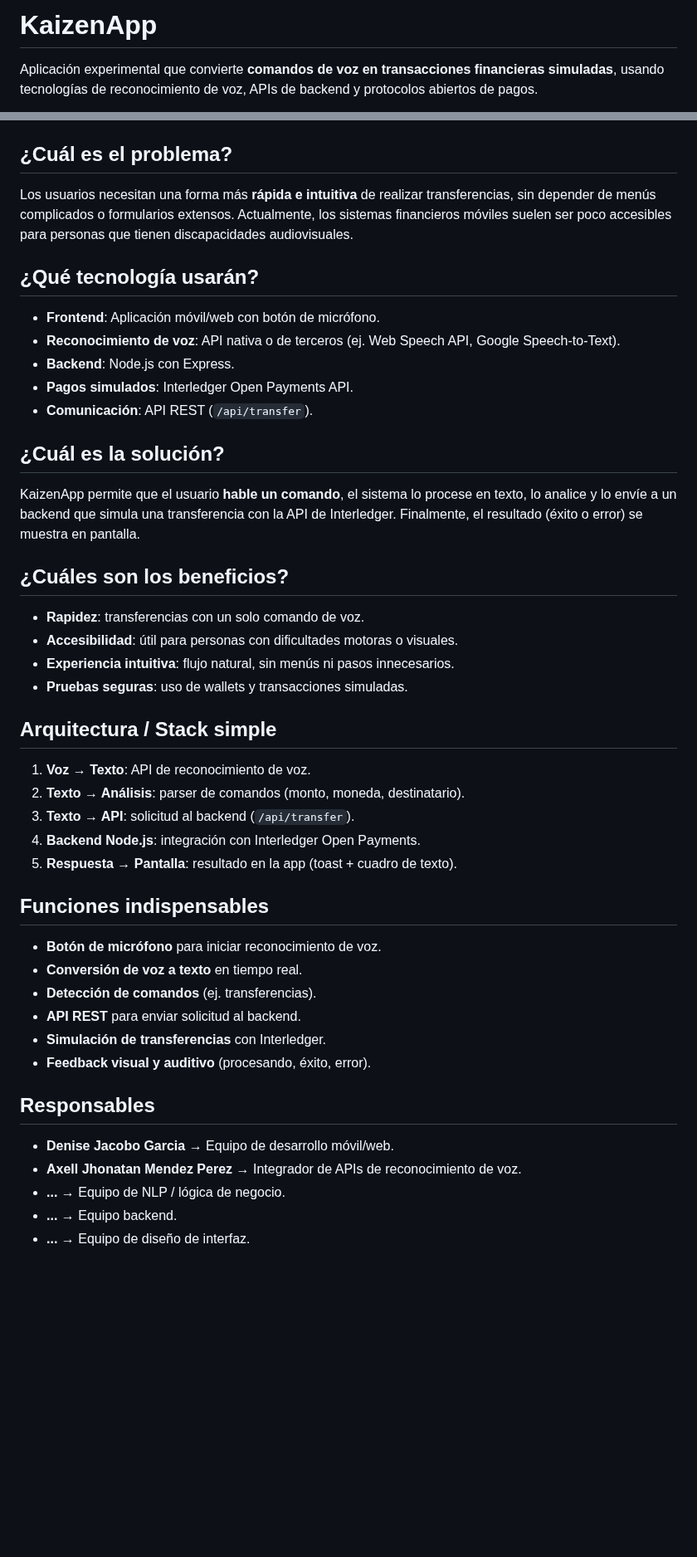
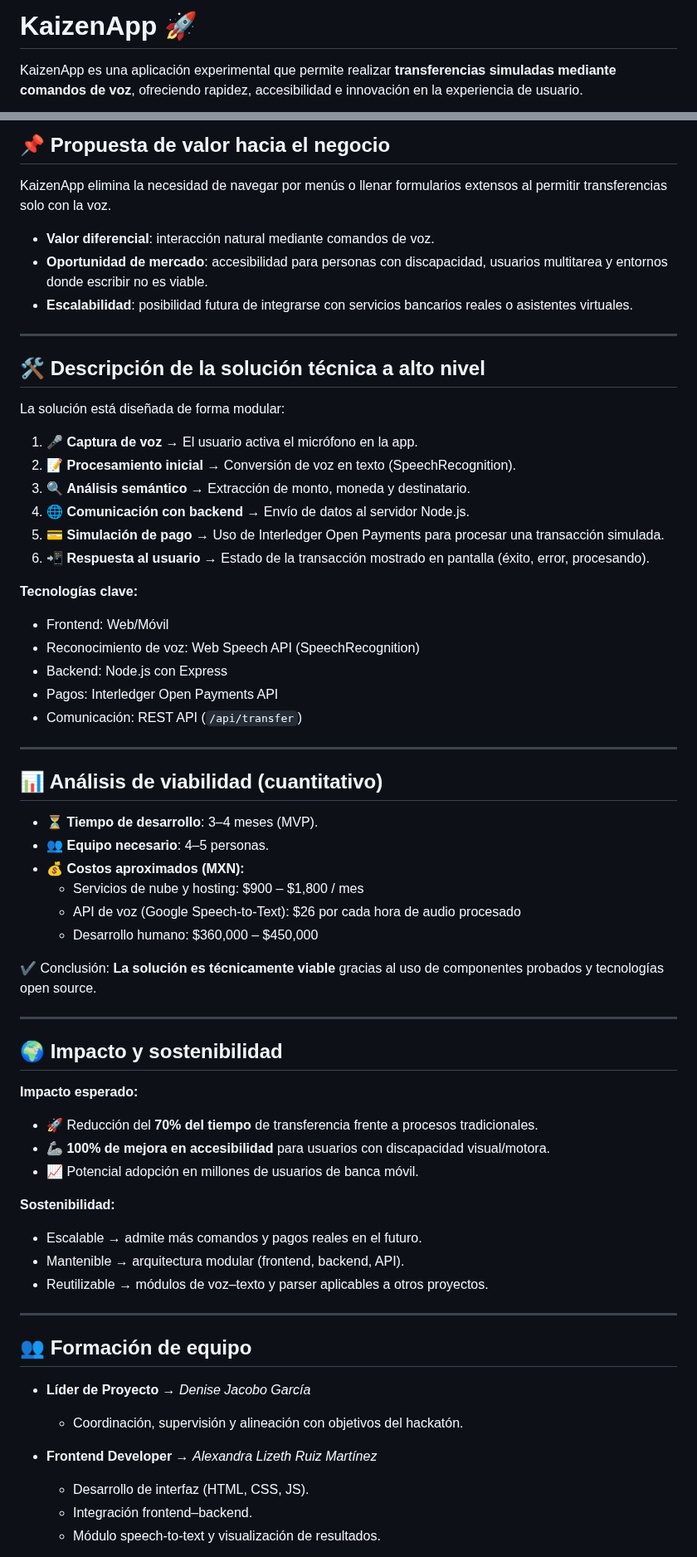
Before and after one commit to DennysJ/KaizenCode, a Markdown page: README.md, 2 parts joined by grey strips. Shown at 83% size. GitHub-like rendering; blank space fills up the shorter version.

```diff
--- a/README.md
+++ b/README.md
@@ -1,4 +1,4 @@
-# KaizenApp
+# KaizenApp 🚀
 
-Aplicación experimental que convierte **comandos de voz en transacciones financieras simuladas**, usando tecnologías de reconocimiento de voz, APIs de backend y protocolos abiertos de pagos.
+KaizenApp es una aplicación experimental que permite realizar **transferencias simuladas mediante comandos de voz**, ofreciendo rapidez, accesibilidad e innovación en la experiencia de usuario.
 
@@ -8,50 +6,63 @@ Aplicación experimental que convierte **comandos de voz en transacciones financ
 
+## 📌 Propuesta de valor hacia el negocio
+KaizenApp elimina la necesidad de navegar por menús o llenar formularios extensos al permitir transferencias solo con la voz.
 
-##  ¿Cuál es el problema?
-Los usuarios necesitan una forma más **rápida e intuitiva** de realizar transferencias, sin depender de menús complicados o formularios extensos. Actualmente, los sistemas financieros móviles suelen ser poco accesibles para personas que tienen discapacidades audiovisuales.
+- **Valor diferencial**: interacción natural mediante comandos de voz.
+- **Oportunidad de mercado**: accesibilidad para personas con discapacidad, usuarios multitarea y entornos donde escribir no es viable.
+- **Escalabilidad**: posibilidad futura de integrarse con servicios bancarios reales o asistentes virtuales.
 
+---
 
-## ¿Qué tecnología usarán?
-- **Frontend**: Aplicación móvil/web con botón de micrófono.
-- **Reconocimiento de voz**: API nativa o de terceros (ej. Web Speech API, Google Speech-to-Text).
-- **Backend**: Node.js con Express.
-- **Pagos simulados**: Interledger Open Payments API.
-- **Comunicación**: API REST (`/api/transfer`).
+## 🛠️ Descripción de la solución técnica a alto nivel
+La solución está diseñada de forma modular:
 
+1. 🎤 **Captura de voz** → El usuario activa el micrófono en la app.
+2. 📝 **Procesamiento inicial** → Conversión de voz en texto (SpeechRecognition).
+3. 🔍 **Análisis semántico** → Extracción de monto, moneda y destinatario.
+4. 🌐 **Comunicación con backend** → Envío de datos al servidor Node.js.
+5. 💳 **Simulación de pago** → Uso de Interledger Open Payments para procesar una transacción simulada.
+6. 📲 **Respuesta al usuario** → Estado de la transacción mostrado en pantalla (éxito, error, procesando).
 
-## ¿Cuál es la solución?
-KaizenApp permite que el usuario **hable un comando**, el sistema lo procese en texto, lo analice y lo envíe a un backend que simula una transferencia con la API de Interledger. Finalmente, el resultado (éxito o error) se muestra en pantalla.
+**Tecnologías clave:**
+- Frontend: Web/Móvil
+- Reconocimiento de voz: Web Speech API (SpeechRecognition)
+- Backend: Node.js con Express
+- Pagos: Interledger Open Payments API
+- Comunicación: REST API (`/api/transfer`)
 
+---
 
-## ¿Cuáles son los beneficios?
-- **Rapidez**: transferencias con un solo comando de voz.
-- **Accesibilidad**: útil para personas con dificultades motoras o visuales.
-- **Experiencia intuitiva**: flujo natural, sin menús ni pasos innecesarios.
-- **Pruebas seguras**: uso de wallets y transacciones simuladas.
+## 📊 Análisis de viabilidad (cuantitativo)
+- ⏳ **Tiempo de desarrollo**: 3–4 meses (MVP).
+- 👥 **Equipo necesario**: 4–5 personas.
+- 💰 **Costos aproximados (MXN):**
+  - Servicios de nube y hosting: $900 – $1,800 / mes
+  - API de voz (Google Speech-to-Text): $26 por cada hora de audio procesado
+  - Desarrollo humano: $360,000 – $450,000
 
+✔️ Conclusión: **La solución es técnicamente viable** gracias al uso de componentes probados y tecnologías open source.
 
-## Arquitectura / Stack simple
-1. **Voz → Texto**: API de reconocimiento de voz.
-2. **Texto → Análisis**: parser de comandos (monto, moneda, destinatario).
-3. **Texto → API**: solicitud al backend (`/api/transfer`).
-4. **Backend Node.js**: integración con Interledger Open Payments.
-5. **Respuesta → Pantalla**: resultado en la app (toast + cuadro de texto).
+---
 
+## 🌍 Impacto y sostenibilidad
+**Impacto esperado:**
+- 🚀 Reducción del **70% del tiempo** de transferencia frente a procesos tradicionales.
+- 🦾 **100% de mejora en accesibilidad** para usuarios con discapacidad visual/motora.
+- 📈 Potencial adopción en millones de usuarios de banca móvil.
 
-## Funciones indispensables
--  **Botón de micrófono** para iniciar reconocimiento de voz.
--  **Conversión de voz a texto** en tiempo real.
--  **Detección de comandos** (ej. transferencias).
--  **API REST** para enviar solicitud al backend.
--  **Simulación de transferencias** con Interledger.
--  **Feedback visual y auditivo** (procesando, éxito, error).
+**Sostenibilidad:**
+- Escalable → admite más comandos y pagos reales en el futuro.
+- Mantenible → arquitectura modular (frontend, backend, API).
+- Reutilizable → módulos de voz–texto y parser aplicables a otros proyectos.
 
+---
 
-## Responsables
-- **Denise Jacobo Garcia** → Equipo de desarrollo móvil/web.
-- **Axell Jhonatan Mendez Perez** → Integrador de APIs de reconocimiento de voz.
-- **...** → Equipo de NLP / lógica de negocio.
-- **...** → Equipo backend.
-- **...** → Equipo de diseño de interfaz.
+## 👥 Formación de equipo
+- **Líder de Proyecto** → *Denise Jacobo García*
+  - Coordinación, supervisión y alineación con objetivos del hackatón.
 
+- **Frontend Developer** → *Alexandra Lizeth Ruiz Martínez*
+  - Desarrollo de interfaz (HTML, CSS, JS).
+  - Integración frontend–backend.
+  - Módulo speech-to-text y visualización de resultados.
 
```
Also changed, not shown: other parts of README.md (+28 -13 lines).
